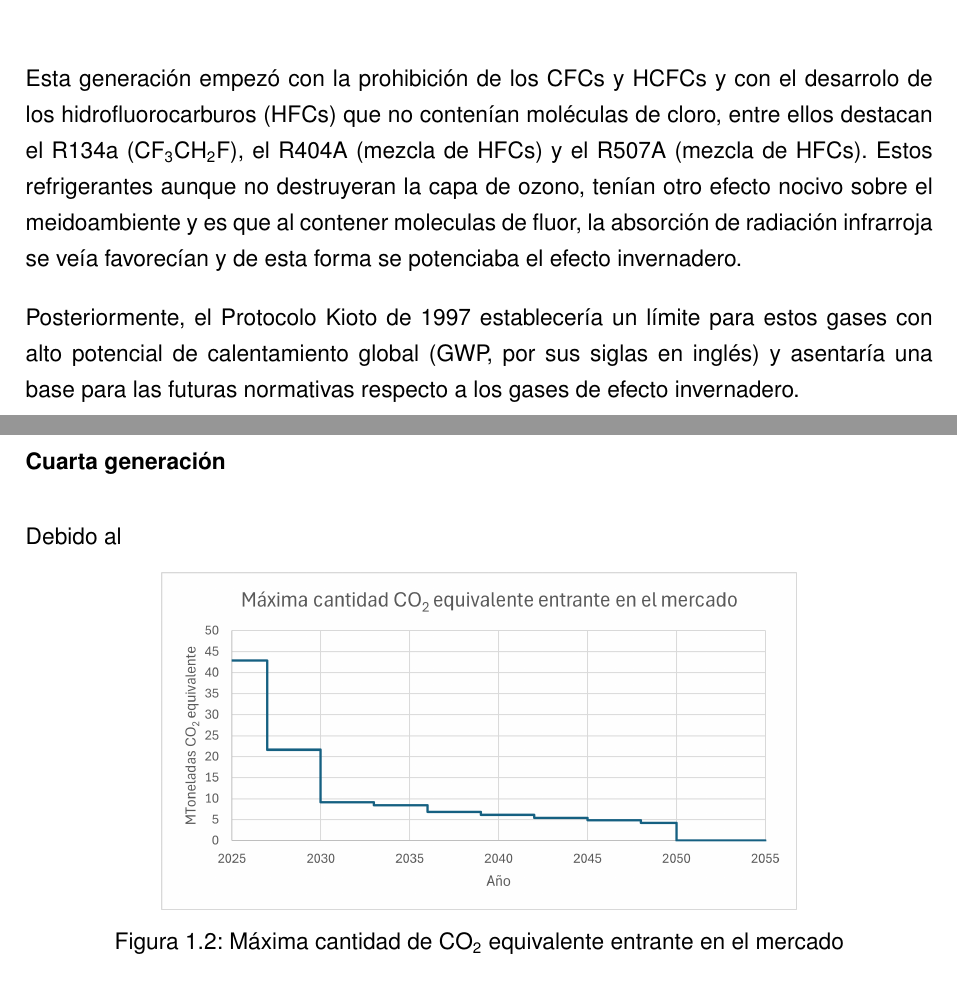
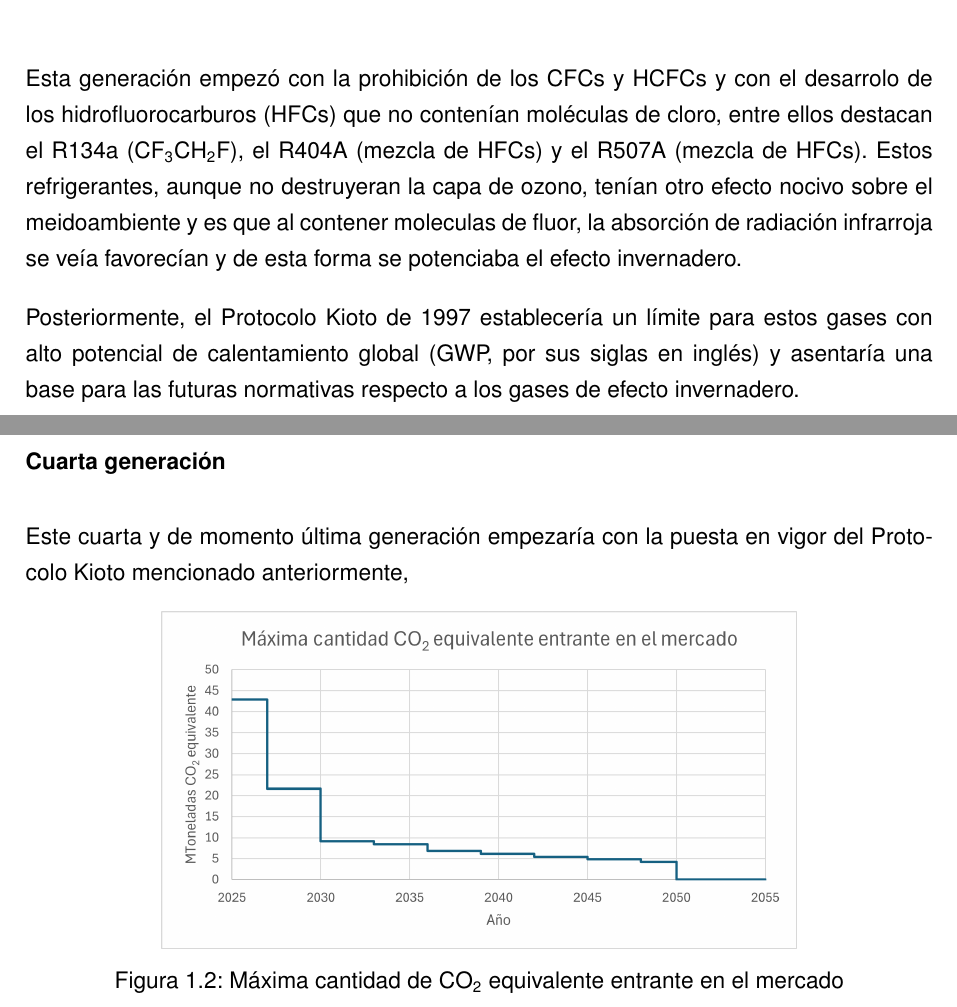
Before and after one commit to muarckbucks/Trabajo-final-de-grado, a LaTeX document (main.tex, which reads capitulos/2_introduccion.tex): two parts of pages 13 and 14 of 30, joined at a grey line, cut so that both start at the same text. Compiled offline with pdfLaTeX.

Commit message:
cuarta generación

```diff
--- a/capitulos/2_introduccion.tex
+++ b/capitulos/2_introduccion.tex
@@ -61,14 +61,18 @@ Para resolver la problemática de la desaparición de la capa de ozono, en el a
 
 \subsubsection{Tercera generación}
 
-Esta generación empezó con la prohibición de los CFCs y HCFCs y con el desarrolo de los hidrofluorocarburos (HFCs) que no contenían moléculas de cloro, entre ellos destacan el R134a (CF\tsub{3}CH\tsub{2}F), el R404A (mezcla de HFCs) y el R507A (mezcla de HFCs). Estos refrigerantes aunque no destruyeran la capa de ozono, tenían otro efecto nocivo sobre el meidoambiente y es que al contener moleculas de fluor, la absorción de radiación infrarroja se veía favorecían y de esta forma se potenciaba el efecto invernadero.
+Esta generación empezó con la prohibición de los CFCs y HCFCs y con el desarrolo de los hidrofluorocarburos (HFCs) que no contenían moléculas de cloro, entre ellos destacan el R134a (CF\tsub{3}CH\tsub{2}F), el R404A (mezcla de HFCs) y el R507A (mezcla de HFCs). Estos refrigerantes, aunque no destruyeran la capa de ozono, tenían otro efecto nocivo sobre el meidoambiente y es que al contener moleculas de fluor, la absorción de radiación infrarroja se veía favorecían y de esta forma se potenciaba el efecto invernadero.
 
 Posteriormente, el Protocolo Kioto de 1997 establecería un límite para estos gases con alto potencial de calentamiento global (GWP, por sus siglas en inglés) y asentaría una base para las futuras normativas respecto a los gases de efecto invernadero.
 
 
 
 \subsubsection{Cuarta generación}
-Debido al
+
+Este cuarta y de momento última generación empezaría con la puesta en vigor del Protocolo Kioto mencionado anteriormente,
+% Comentar que es van desenvolupar els HFOs i a que substitueixen
+% Comentar la procupació amb els PFAS perfluoroalquiladas, polifluoralquiladas y especialmente ácido trifluoracético TFA
+% Regulació actual -> F-gas (diferencias respecto a 2014)
 
 
 \begin{figure}[ht]
```
